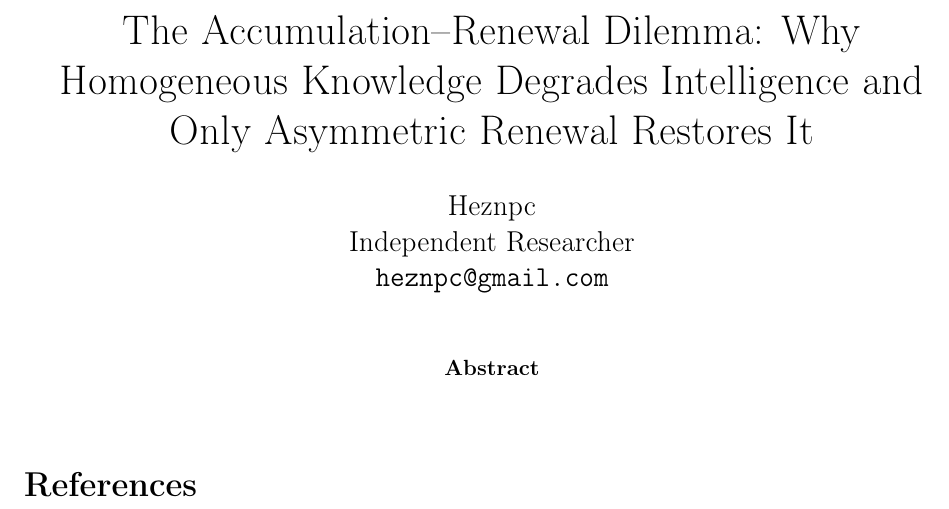
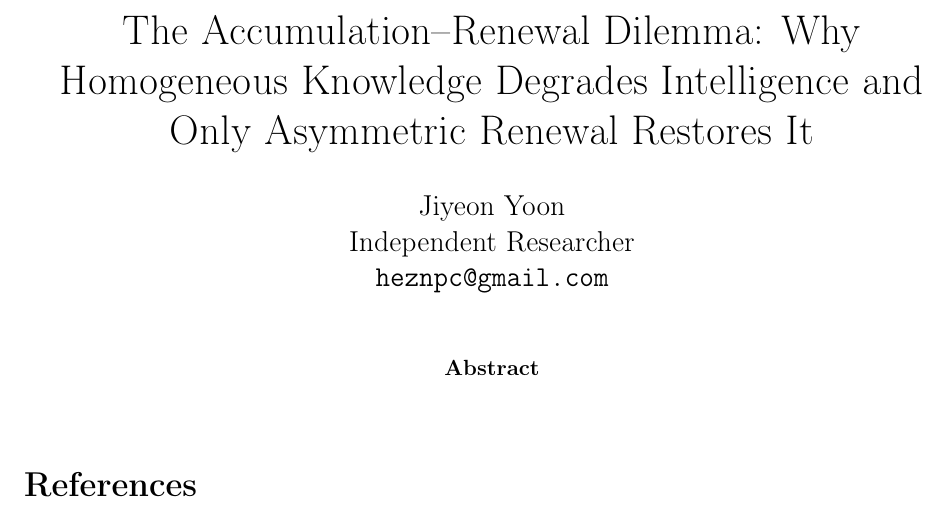
Before and after one commit to heznpc/lifespan, a LaTeX paper (paper/main.tex): part of the page, cut so that both start at the same text. Compiled offline with pdfLaTeX.

Commit message:
fix(lifespan): code-review findings — restore legal-name author, drop load-bearing claim, correct program-2 framing (#2)

```diff
--- a/paper/main.tex
+++ b/paper/main.tex
@@ -11,7 +11,7 @@
 \usepackage[margin=1in]{geometry}
 
 \title{The Accumulation--Renewal Dilemma: Why Homogeneous Knowledge Degrades Intelligence and Only Asymmetric Renewal Restores It}
-\author{Heznpc\\
+\author{Jiyeon Yoon\\
 Independent Researcher\\
 \texttt{heznpc@gmail.com}}
 \date{}
```
Also changed, not shown: README.md.
